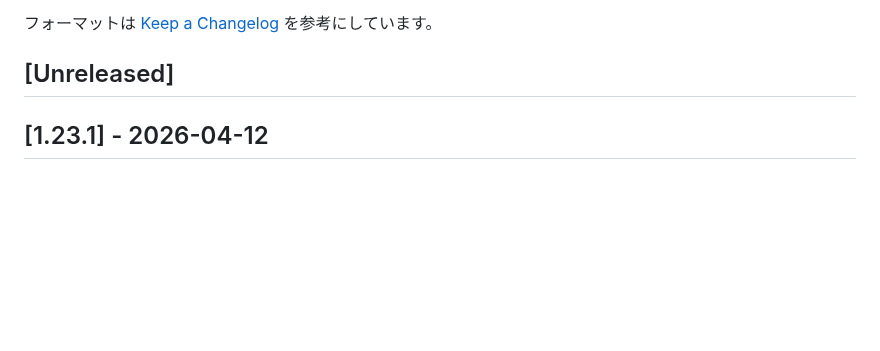
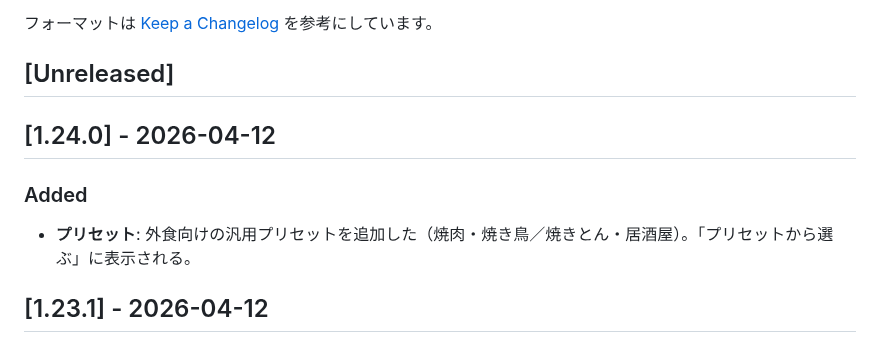
Before and after one commit to kzkski/ketolog, a Markdown page: CHANGELOG.md, the part around the change. GitHub-like rendering; blank space fills up the shorter version.

Commit message:
docs: CHANGELOG に外食汎用プリセット追加を記載
Made-with: Cursor

```diff
--- a/CHANGELOG.md
+++ b/CHANGELOG.md
@@ -9,6 +9,12 @@
 フォーマットは [Keep a Changelog](https://keepachangelog.com/) を参考にしています。
 
 ## [Unreleased]
+
+## [1.24.0] - 2026-04-12
+
+### Added
+
+- **プリセット**: 外食向けの汎用プリセットを追加した（焼肉・焼き鳥／焼きとん・居酒屋）。「プリセットから選ぶ」に表示される。
 
 ## [1.23.1] - 2026-04-12
 
```
